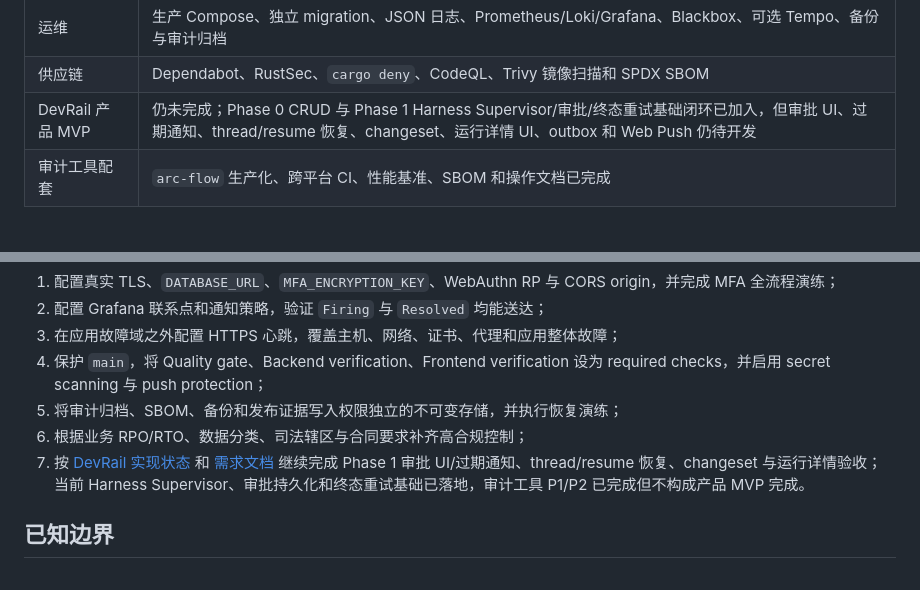
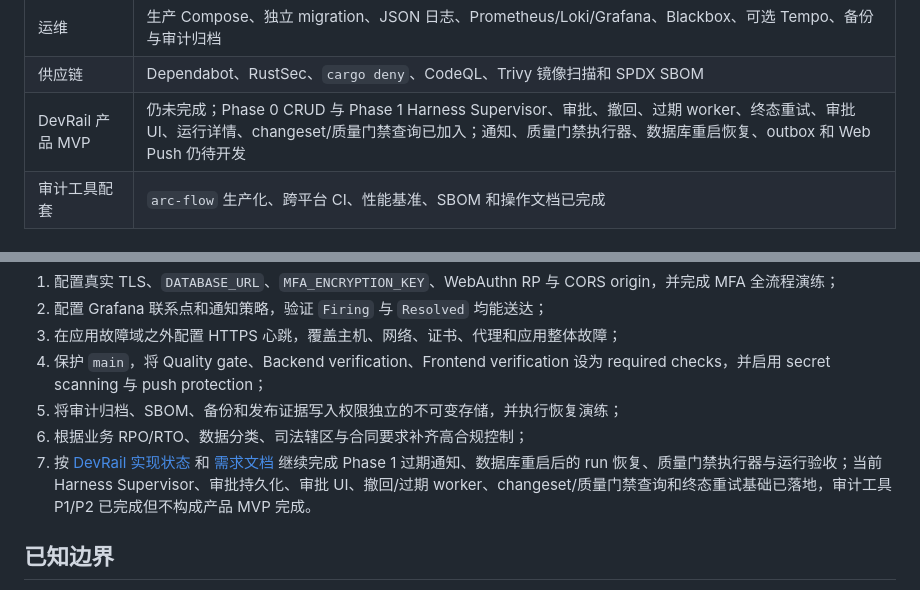
Before and after one commit to musutrade/DevRail, a Markdown page: docs/HANDOFF.md, 2 parts joined by grey strips. Drawn GitHub-style.

```diff
--- a/docs/HANDOFF.md
+++ b/docs/HANDOFF.md
@@ -26,7 +26,7 @@ DevRail 的产品范围见 [需求文档](requirements.md)，当前实现口径
 | 测试     | ESLint、Prettier、84 项 Angular 单测、Playwright 桌面/移动端 E2E、Rust/PostgreSQL 集成测试和全栈 smoke |
 | 运维     | 生产 Compose、独立 migration、JSON 日志、Prometheus/Loki/Grafana、Blackbox、可选 Tempo、备份与审计归档 |
 | 供应链   | Dependabot、RustSec、`cargo deny`、CodeQL、Trivy 镜像扫描和 SPDX SBOM                                  |
-| DevRail 产品 MVP | 仍未完成；Phase 0 CRUD 与 Phase 1 Harness Supervisor/审批/终态重试基础闭环已加入，但审批 UI、过期通知、thread/resume 恢复、changeset、运行详情 UI、outbox 和 Web Push 仍待开发 |
+| DevRail 产品 MVP | 仍未完成；Phase 0 CRUD 与 Phase 1 Harness Supervisor、审批、撤回、过期 worker、终态重试、审批 UI、运行详情、changeset/质量门禁查询已加入；通知、质量门禁执行器、数据库重启恢复、outbox 和 Web Push 仍待开发 |
 | 审计工具配套 | `arc-flow` 生产化、跨平台 CI、性能基准、SBOM 和操作文档已完成 |
 
 ## 常用命令
@@ -57,7 +57,7 @@ VISUAL_REVIEW=1 npm run e2e -- --project=chromium --project=mobile-chromium
 4. 保护 `main`，将 Quality gate、Backend verification、Frontend verification 设为 required checks，并启用 secret scanning 与 push protection；
 5. 将审计归档、SBOM、备份和发布证据写入权限独立的不可变存储，并执行恢复演练；
 6. 根据业务 RPO/RTO、数据分类、司法辖区与合同要求补齐高合规控制；
-7. 按 [DevRail 实现状态](devrail-implementation-status.md) 和 [需求文档](requirements.md) 继续完成 Phase 1 审批 UI/过期通知、thread/resume 恢复、changeset 与运行详情验收；当前 Harness Supervisor、审批持久化和终态重试基础已落地，审计工具 P1/P2 已完成但不构成产品 MVP 完成。
+7. 按 [DevRail 实现状态](devrail-implementation-status.md) 和 [需求文档](requirements.md) 继续完成 Phase 1 过期通知、数据库重启后的 run 恢复、质量门禁执行器与运行验收；当前 Harness Supervisor、审批持久化、审批 UI、撤回/过期 worker、changeset/质量门禁查询和终态重试基础已落地，审计工具 P1/P2 已完成但不构成产品 MVP 完成。
 
 ## 已知边界
 
```
Also changed, not shown: other parts of docs/HANDOFF.md (+1 -1 lines), docs/devrail-implementation-status.md (+2 -2 lines).
